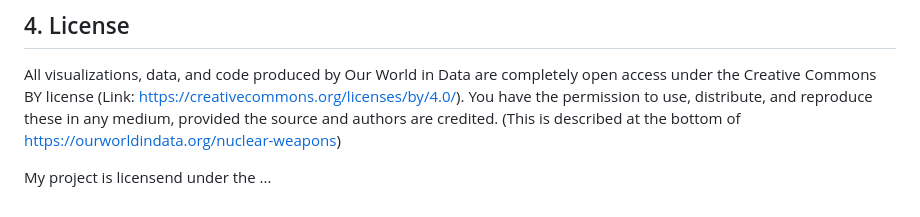
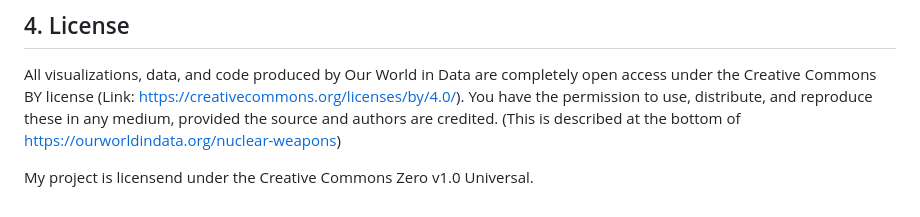
Before and after one commit to Digital-Methods-HASS/AU692202_Jensen_Nikita, a Markdown page: Final Project/README.md, the part around the change. GitHub-like rendering.

```diff
--- a/Final Project/README.md
+++ b/Final Project/README.md
@@ -35,4 +35,4 @@ You need to install the packages tidyverse, ggplot2 and plotly in RStudio.
 
 All visualizations, data, and code produced by Our World in Data are completely open access under the Creative Commons BY license (Link: https://creativecommons.org/licenses/by/4.0/). You have the permission to use, distribute, and reproduce these in any medium, provided the source and authors are credited. (This is described at the bottom of https://ourworldindata.org/nuclear-weapons)
 
-My project is licensend under the ...
+My project is licensend under the Creative Commons Zero v1.0 Universal.
```
